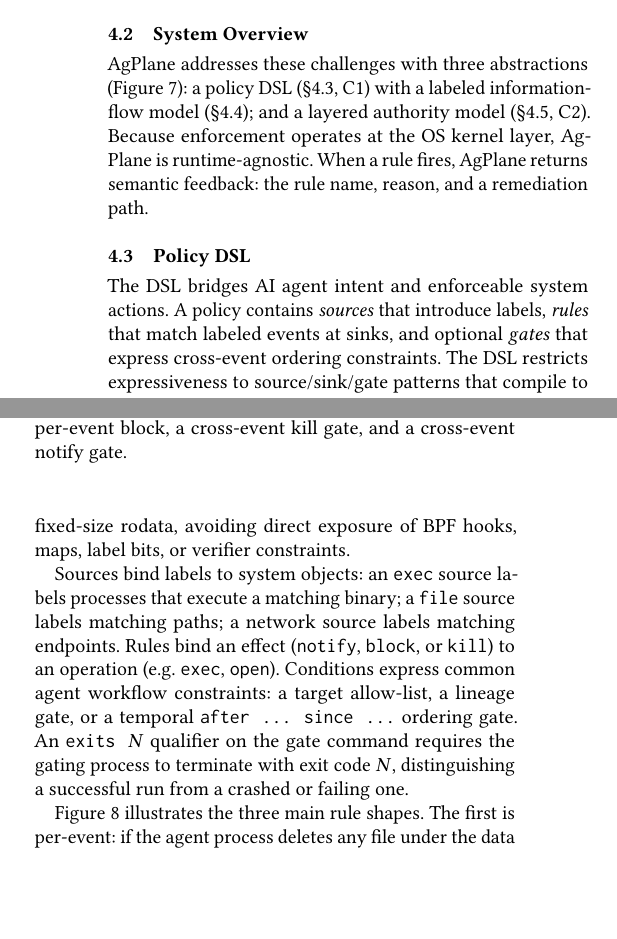
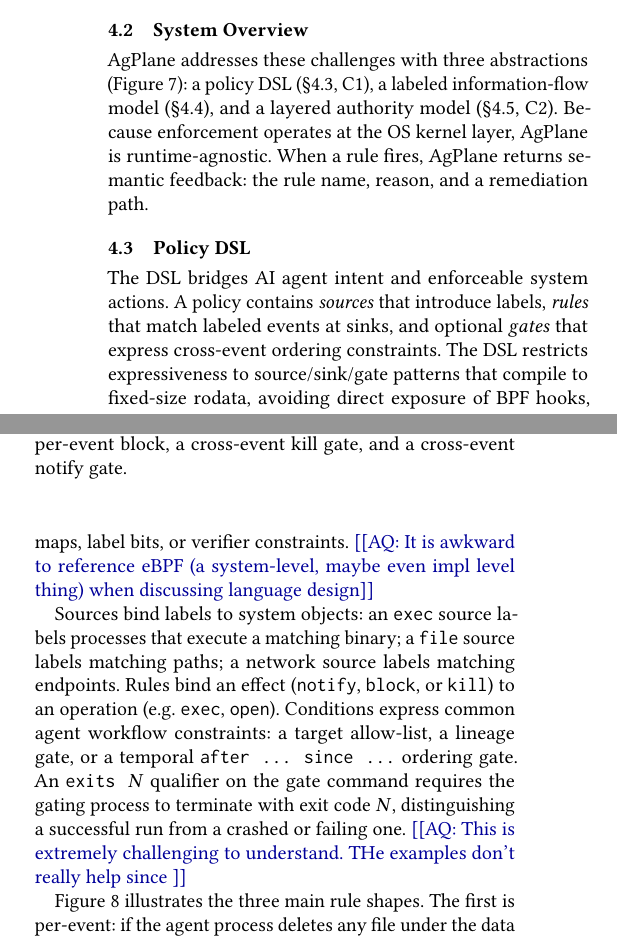
Before and after one commit to yunwei37/actplane-atc, a LaTeX paper (main.tex, which reads sections/04-design.tex): two parts of the columns of page 6 of 16, joined at a grey line, cut so that both start at the same text, the shorter picture padded with empty space. Compiled offline with pdfLaTeX.

Commit message:
Updates from Overleaf

```diff
--- a/main.tex
+++ b/main.tex
@@ -11,6 +11,12 @@
 \acmYear{2026}
 \acmISBN{}
 \acmDOI{}
+
+\newif\ifcomments
+\commentstrue
+\definecolor{AQColor}{HTML}{000099}
+\newcommand{\arq}[1]{\ifcomments\textcolor{AQColor}{[[AQ: #1]]}\fi}
+
 
 % \title[\sys{}]{\sys{}: Letting Agents Harness Their Own System-Level Behavior with eBPF}
 \title[\sys{}]{\sys{}: Programmable OS-Level IFC Policy Enforcement for AI Agent Harnesses}
--- a/sections/04-design.tex
+++ b/sections/04-design.tex
@@ -84,8 +81,8 @@ content-level checks are out of scope.
 
 \sys{} addresses these challenges with three abstractions
 (Figure~\ref{fig:architecture}): a policy DSL
-(\S\ref{sec:dsl}, C1) with a labeled information-flow model
-(\S\ref{sec:ifc}); and a layered authority model
+(\S\ref{sec:dsl}, C1), a labeled information-flow model
+(\S\ref{sec:ifc}), and a layered authority model
 (\S\ref{sec:authority}, C2).
 Because enforcement operates at the OS kernel layer, \sys{} is
 runtime-agnostic. When a rule fires, \sys{} returns semantic feedback: the rule name,
@@ -110,7 +107,7 @@ A policy contains \emph{sources} that introduce labels,
 \emph{gates} that express cross-event ordering constraints. The
 DSL restricts expressiveness to source/sink/gate patterns that compile
 to fixed-size rodata, avoiding direct exposure of BPF hooks, maps, label
-bits, or verifier constraints.
+bits, or verifier constraints.  \arq{It is awkward to reference eBPF (a system-level, maybe even impl level thing) when discussing language design}
 
 Sources bind labels to system objects: an \texttt{exec} source labels
 processes that execute a matching binary; a \texttt{file} source labels
@@ -120,7 +117,7 @@ operation (e.g. \texttt{exec}, \texttt{open}). Conditions express common agent
 workflow constraints: a target allow-list, a lineage gate, or a temporal
 \texttt{after~...~since~...} ordering gate. An \texttt{exits~$N$} qualifier
 on the gate command requires the gating process to terminate with exit
-code~$N$, distinguishing a successful run from a crashed or failing one.
+code~$N$, distinguishing a successful run from a crashed or failing one. \arq{This is extremely challenging to understand.  THe examples don't really help since }
 
 \begin{figure}[t]
 \begin{verbatim}
```
Also changed, not shown: sections/04-design.tex (5 more changed lines).
